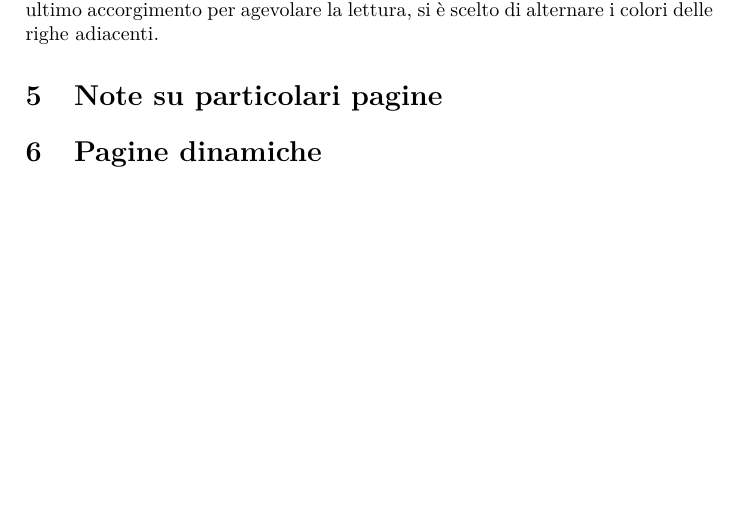
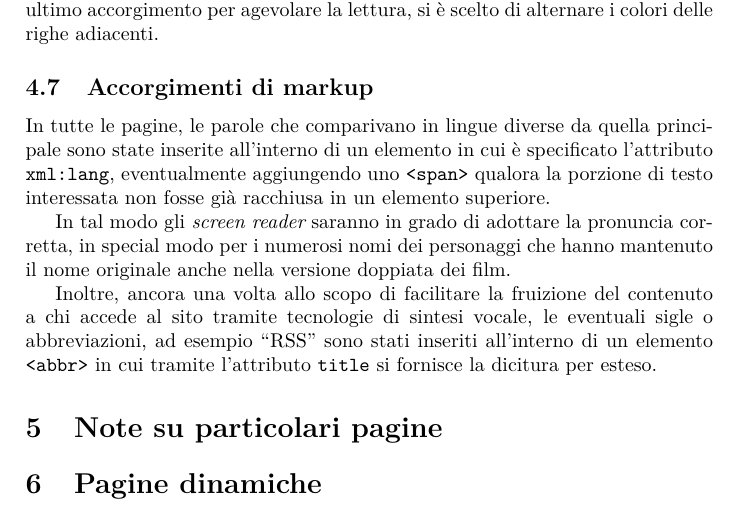
Before and after one commit to PiggysFriend/SitoBabe, a LaTeX paper (Sito Babe/Relazione/Relazione.tex): part of page 8 of 10, cut so that both start at the same text, the shorter picture padded with empty space. Compiled offline with pdfLaTeX.

Commit message:
aggiunta sezione su xml:lang e abbr

```diff
--- a/Sito Babe/Relazione/Relazione.tex
+++ b/Sito Babe/Relazione/Relazione.tex
@@ -210,6 +210,13 @@ La disposizione delle informazioni nella tabella è resa ancor più chiara dall'
 
 Al fine di utilizzare un \inglese{markup} quanto più semantico possibile, inoltre, in ognuna delle due tabelle si è fatto ricorso a un elemento \texttt{<thead>} per creare le intestazioni delle tre colonne, in cui sono stati inseriti come figli di secondo livello degli elementi \texttt{<th>}. L'utilizzo di un \inglese{footer} non è invece stato ritenuto necessario, dal momento che il numero di righe è piuttosto ridotto (otto nella tabella degli interpreti e dieci in quella delle voci degli animali). Infine, come ultimo accorgimento per agevolare la lettura, si è scelto di alternare i colori delle righe adiacenti.
 
+\subsection{Accorgimenti di markup}
+In tutte le pagine, le parole che comparivano in lingue diverse da quella principale sono state inserite all'interno di un elemento in cui è specificato l'attributo \texttt{xml:lang}, eventualmente aggiungendo uno \texttt{<span>} qualora la porzione di testo interessata non fosse già racchiusa in un elemento superiore.
+
+In tal modo gli \inglese{screen reader} saranno in grado di adottare la pronuncia corretta, in special modo per i numerosi nomi dei personaggi che hanno mantenuto il nome originale anche nella versione doppiata dei film.
+
+Inoltre, ancora una volta allo scopo di facilitare la fruizione del contenuto a chi accede al sito tramite tecnologie di sintesi vocale, le eventuali sigle o abbreviazioni, ad esempio ``RSS'' sono stati inseriti all'interno di un elemento \texttt{<abbr>} in cui tramite l'attributo \texttt{title} si fornisce la dicitura per esteso.
+
 \section{Note su particolari pagine}
 
 \section{Pagine dinamiche}
```
Also changed, not shown: 1 other file.
